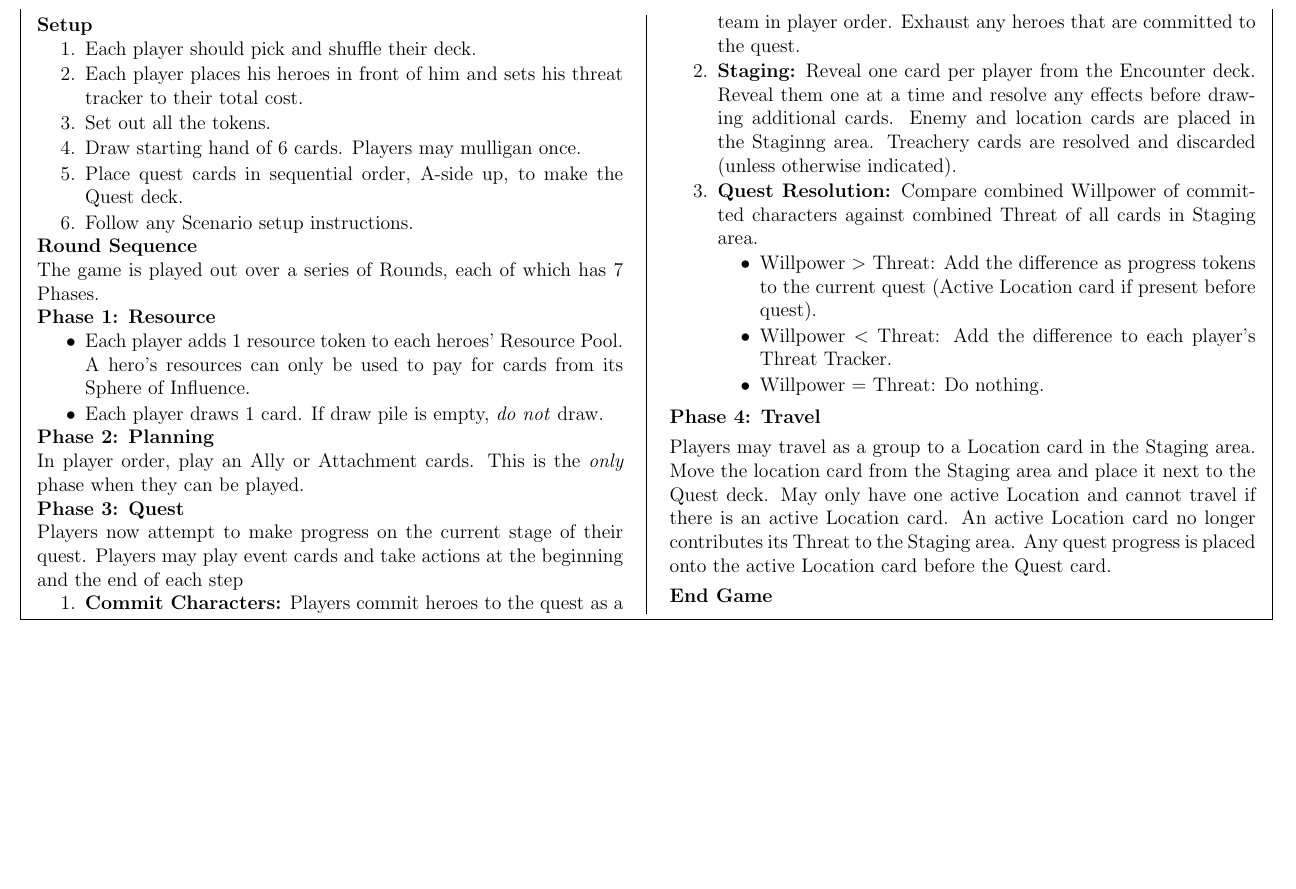
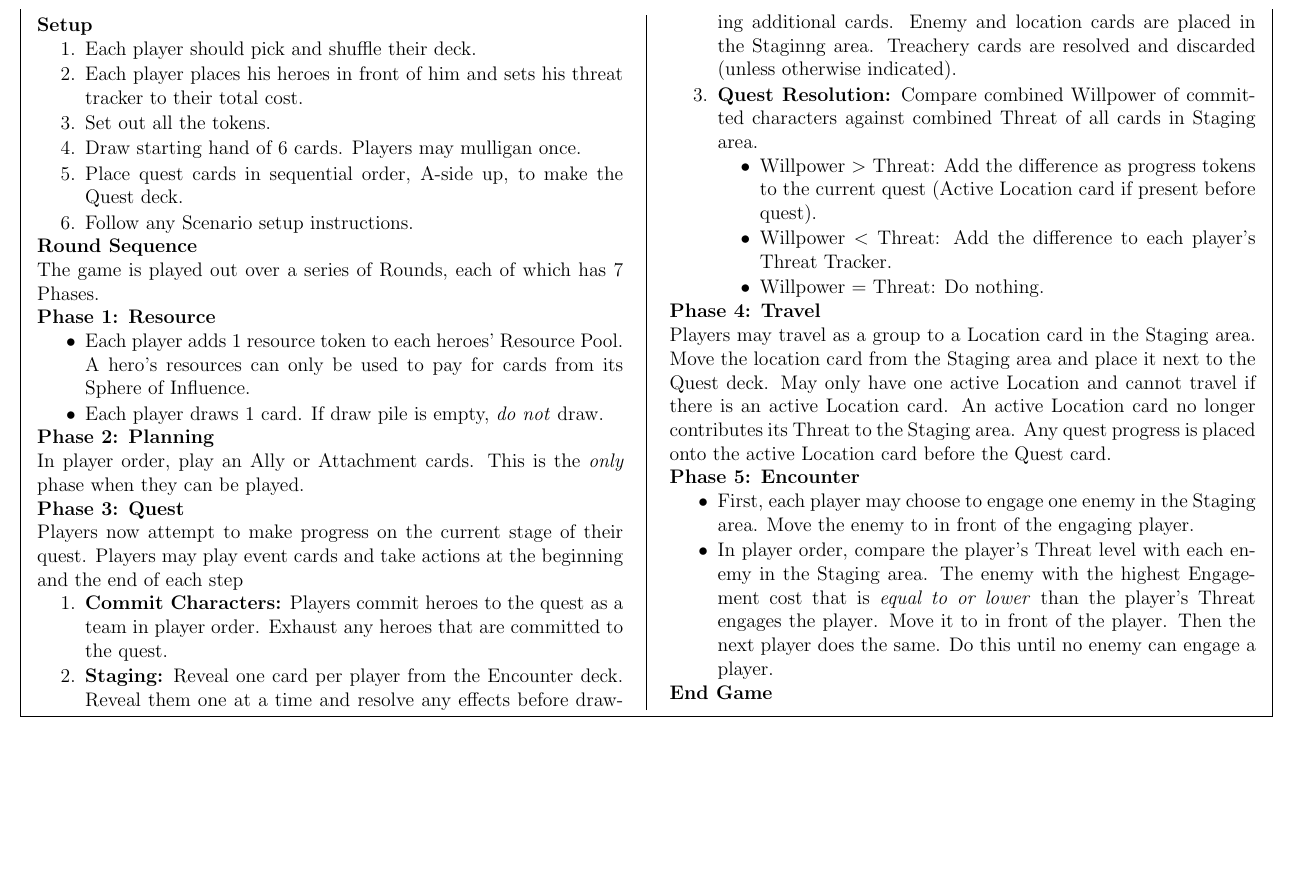
Before and after one commit to MJJoyce/GameSummarySheets, a LaTeX document (LordOfTheRingsTCG/LordOfTheRingsTCG.tex): part of the page, cut so that both start at the same text, the shorter picture padded with empty space. Compiled offline with pdfLaTeX.

Commit message:
Add Encounter section

```diff
--- a/LordOfTheRingsTCG/LordOfTheRingsTCG.tex
+++ b/LordOfTheRingsTCG/LordOfTheRingsTCG.tex
@@ -105,6 +105,12 @@ Players now attempt to make progress on the current stage of their quest. Player
 \subsection*{Phase 4: Travel}
 Players may travel as a group to a Location card in the Staging area. Move the location card from the Staging area and place it next to the Quest deck. May only have one active Location and cannot travel if there is an active Location card. An active Location card no longer contributes its Threat to the Staging area. Any quest progress is placed onto the active Location card before the Quest card.
 
+\subsection*{Phase 5: Encounter}
+\begin{itemizeCustom}
+	\item First, each player may choose to engage one enemy in the Staging area. Move the enemy to in front of the engaging player.
+	\item In player order, compare the player's Threat level with each enemy in the Staging area. The enemy with the highest Engagement cost that is \emph{equal to or lower} than the player's Threat engages the player. Move it to in front of the player. Then the next player does the same. Do this until no enemy can engage a player.
+\end{itemizeCustom}
+
 \section*{End Game}
 
 \end{multicols*}
```
Also changed, not shown: LordOfTheRingsTCG/LordOfTheRingsTCG.pdf.
